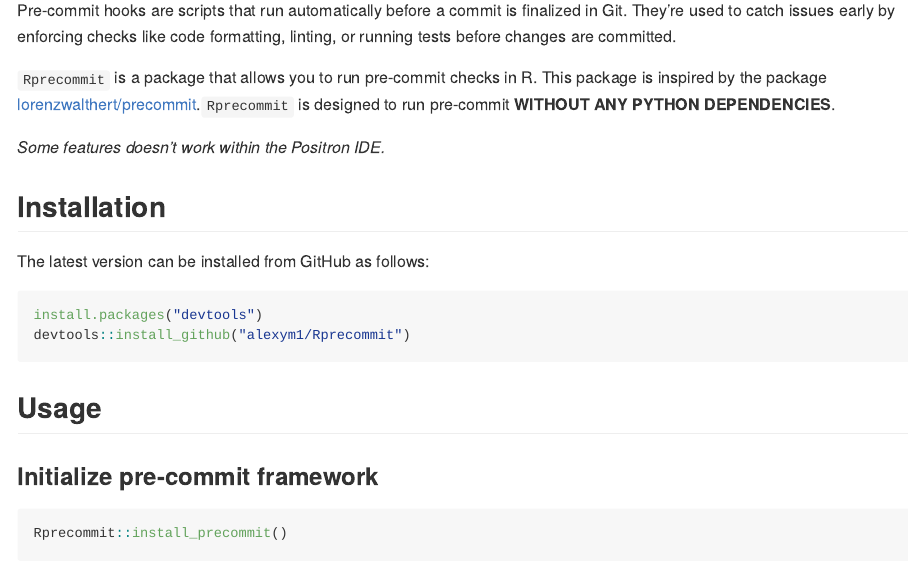
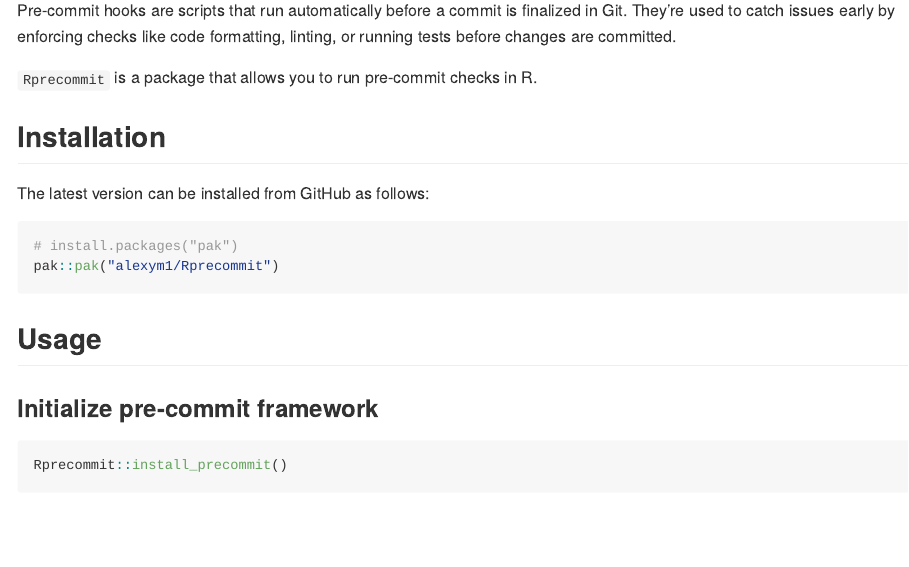
Before and after one commit to alexym1/captain, an R Markdown document (README.Rmd): the page in a window 1100 px wide, from 220 px down. The pictures show the output file README.md that the author committed with the source, drawn offline in the style of GitHub; badge pictures from the web are left out.

Commit message:
Refresh README

````diff
--- a/README.Rmd
+++ b/README.Rmd
@@ -30,11 +30,7 @@
 
 Pre-commit hooks are scripts that run automatically before a commit is finalized in Git. They’re used to catch issues early by enforcing checks like code formatting, linting, or running tests before changes are committed.
 
-
-`Rprecommit` is a package that allows you to run pre-commit checks in R. This package is inspired by the package [lorenzwalthert/precommit](https://github.com/lorenzwalthert/precommit).`Rprecommit` is designed to run pre-commit **WITHOUT ANY PYTHON DEPENDENCIES**.
-
-
-*Some features doesn't work within the Positron IDE.*
+`Rprecommit` is a package that allows you to run pre-commit checks in R.
 
 
 ## Installation
@@ -42,8 +38,8 @@
 The latest version can be installed from GitHub as follows:
 
 ```{r eval = FALSE}
-install.packages("devtools")
-devtools::install_github("alexym1/Rprecommit")
+# install.packages("pak")
+pak::pak("alexym1/Rprecommit")
 ```
 
 
````
Also changed, not shown: NEWS.md (+1 -0 lines), README.md, README.Rmd (2 more changed lines), 1 other file.
